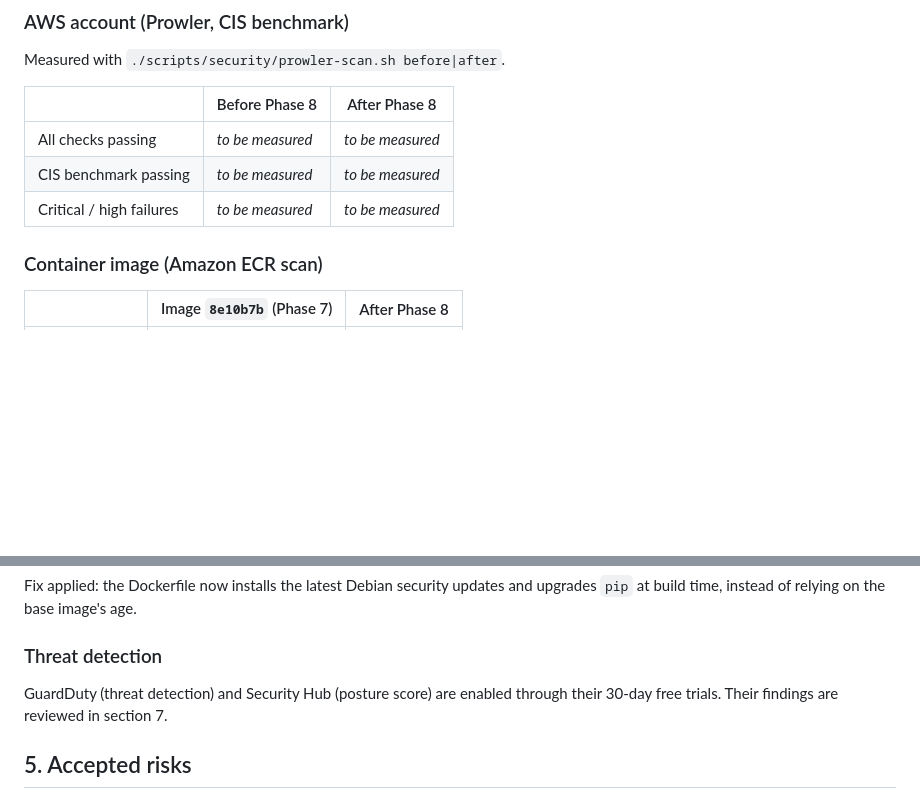
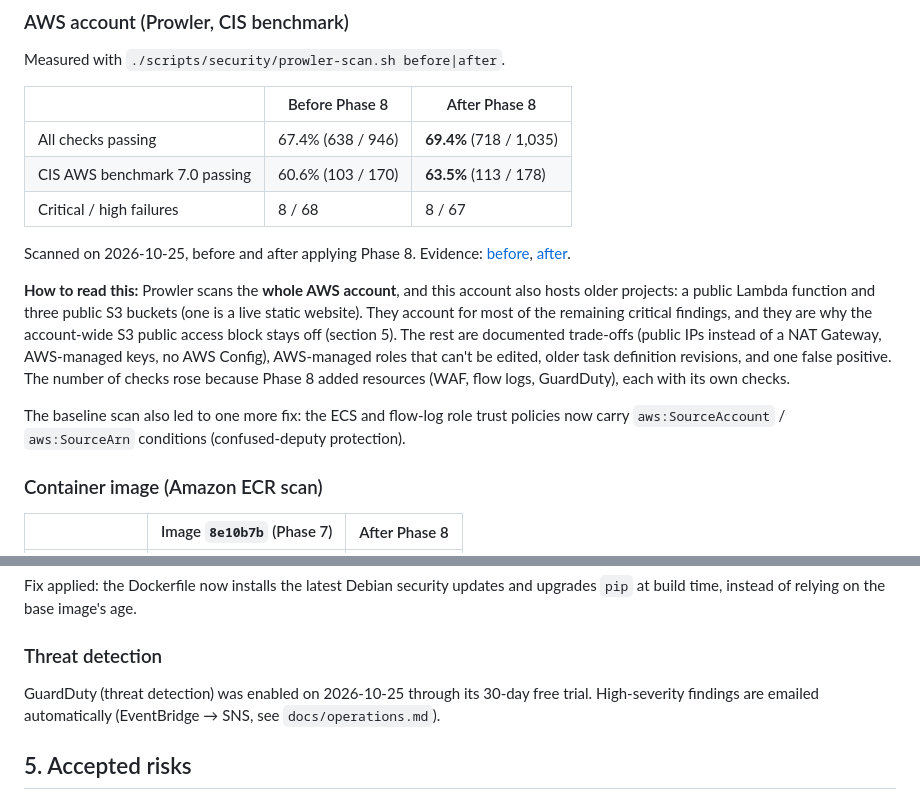
Before and after one commit to cyberN3m3/docflow, a Markdown page: docs/security.md, 2 parts joined by grey strips. Drawn GitHub-style; blank space fills up the shorter version.

```diff
--- a/docs/security.md
+++ b/docs/security.md
@@ -56,9 +56,15 @@ Measured with `./scripts/security/prowler-scan.sh before|after`.
 
 | | Before Phase 8 | After Phase 8 |
 | --- | --- | --- |
-| All checks passing | _to be measured_ | _to be measured_ |
-| CIS benchmark passing | _to be measured_ | _to be measured_ |
-| Critical / high failures | _to be measured_ | _to be measured_ |
+| All checks passing | 67.4% (638 / 946) | **69.4%** (718 / 1,035) |
+| CIS AWS benchmark 7.0 passing | 60.6% (103 / 170) | **63.5%** (113 / 178) |
+| Critical / high failures | 8 / 68 | 8 / 67 |
+
+Scanned on 2026-10-25, before and after applying Phase 8. Evidence: [before](evidence/phase8-prowler-before.png), [after](evidence/phase8-prowler-after.png).
+
+**How to read this:** Prowler scans the **whole AWS account**, and this account also hosts older projects: a public Lambda function and three public S3 buckets (one is a live static website). They account for most of the remaining critical findings, and they are why the account-wide S3 public access block stays off (section 5). The rest are documented trade-offs (public IPs instead of a NAT Gateway, AWS-managed keys, no AWS Config), AWS-managed roles that can't be edited, older task definition revisions, and one false positive. The number of checks rose because Phase 8 added resources (WAF, flow logs, GuardDuty), each with its own checks.
+
+The baseline scan also led to one more fix: the ECS and flow-log role trust policies now carry `aws:SourceAccount` / `aws:SourceArn` conditions (confused-deputy protection).
 
 ### Container image (Amazon ECR scan)
 
@@ -72,7 +78,7 @@ Fix applied: the Dockerfile now installs the latest Debian security updates and
 
 ### Threat detection
 
-GuardDuty (threat detection) and Security Hub (posture score) are enabled through their 30-day free trials. Their findings are reviewed in section 7.
+GuardDuty (threat detection) was enabled on 2026-10-25 through its 30-day free trial. High-severity findings are emailed automatically (EventBridge → SNS, see `docs/operations.md`).
 
 ## 5. Accepted risks
 
```
Also changed, not shown: README.md (+6 -6 lines), docs/disaster-recovery.md (+14 -7 lines).
